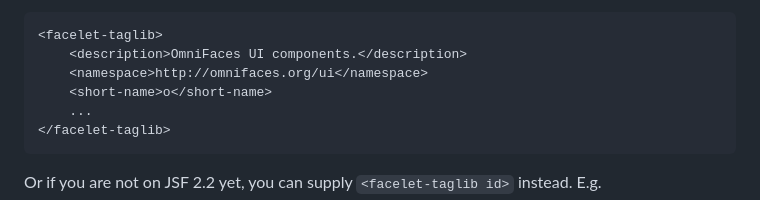
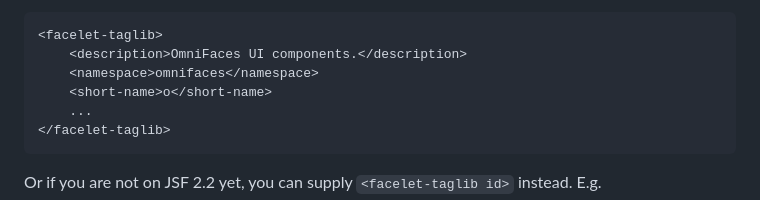
Before and after one commit to omnifaces/vdldoc, a Markdown page: README.md, the part around the change. Drawn GitHub-style.

Commit message:
updated omnifaces namespace

````diff
--- a/README.md
+++ b/README.md
@@ -83,7 +83,7 @@ The `<facelet-taglib><short-name>` (introduced in JSF 2.2) will be used as the t
 ```xml
 <facelet-taglib>
     <description>OmniFaces UI components.</description>
-    <namespace>http://omnifaces.org/ui</namespace>
+    <namespace>omnifaces</namespace>
     <short-name>o</short-name>
     ...
 </facelet-taglib>
````
